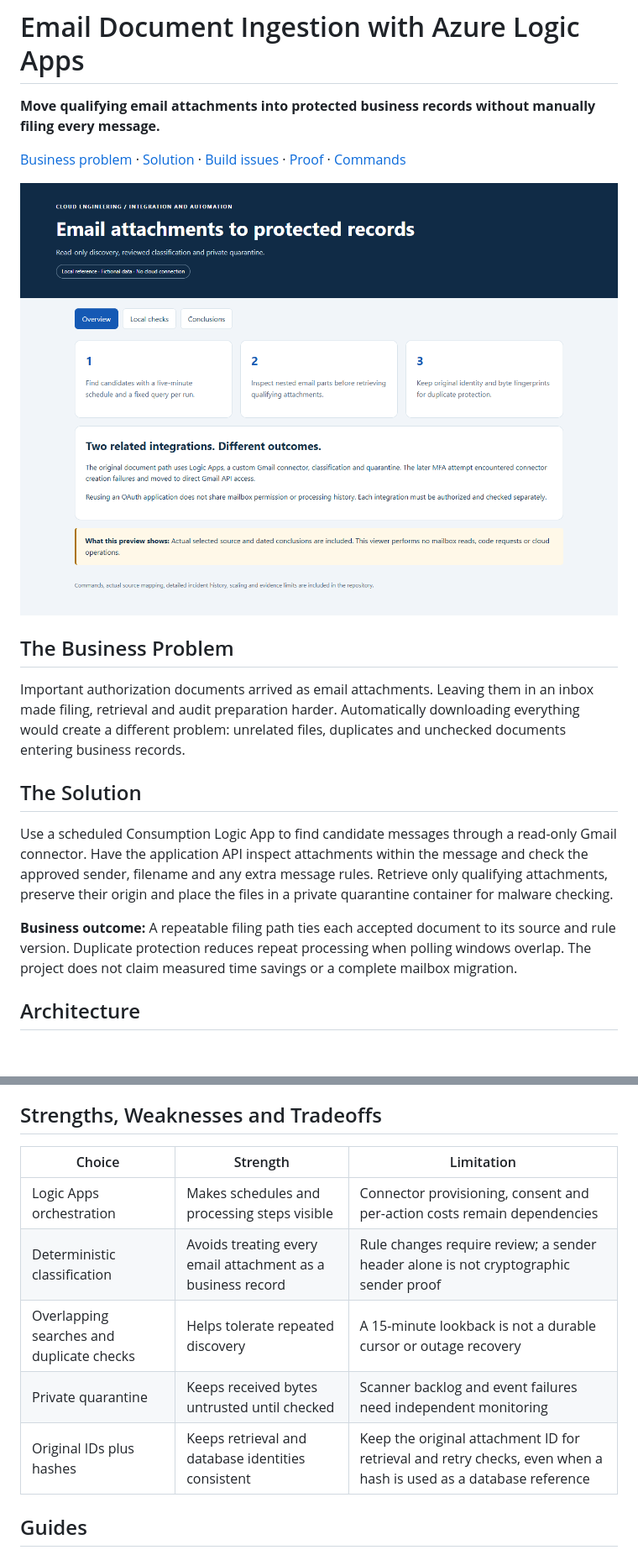
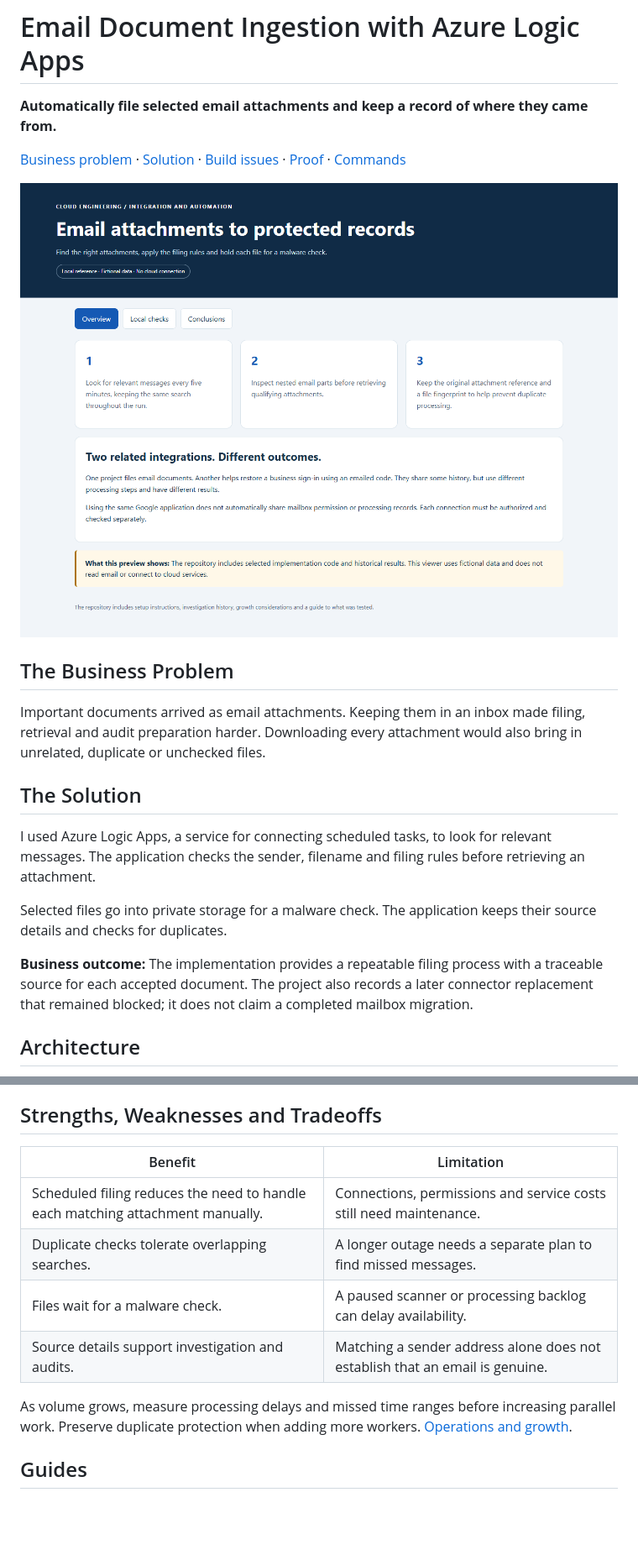
Before and after one commit to truthofsource/azure-logic-apps-document-ingestion, a Markdown page: README.md, 2 parts joined by grey strips. Shown at 84% size. Rendered like a GitHub page; pictures changed too: docs/images/01-overview.png; blank space fills up the shorter version.

Commit message:
Lead with plain business explanations and retain technical detail separately

```diff
--- a/README.md
+++ b/README.md
@@ -1,6 +1,6 @@
 # Email Document Ingestion with Azure Logic Apps
 
-**Move qualifying email attachments into protected business records without manually filing every message.**
+**Automatically file selected email attachments and keep a record of where they came from.**
 
 [Business problem](#the-business-problem) · [Solution](#the-solution) · [Build issues](#what-went-wrong-and-what-we-learned) · [Proof](#proof-it-works) · [Commands](docs/COMMANDS.md)
 
@@ -8,13 +8,15 @@
 
 ## The Business Problem
 
-Important authorization documents arrived as email attachments. Leaving them in an inbox made filing, retrieval and audit preparation harder. Automatically downloading everything would create a different problem: unrelated files, duplicates and unchecked documents entering business records.
+Important documents arrived as email attachments. Keeping them in an inbox made filing, retrieval and audit preparation harder. Downloading every attachment would also bring in unrelated, duplicate or unchecked files.
 
 ## The Solution
 
-Use a scheduled Consumption Logic App to find candidate messages through a read-only Gmail connector. Have the application API inspect attachments within the message and check the approved sender, filename and any extra message rules. Retrieve only qualifying attachments, preserve their origin and place the files in a private quarantine container for malware checking.
+I used Azure Logic Apps, a service for connecting scheduled tasks, to look for relevant messages. The application checks the sender, filename and filing rules before retrieving an attachment.
 
-**Business outcome:** A repeatable filing path ties each accepted document to its source and rule version. Duplicate protection reduces repeat processing when polling windows overlap. The project does not claim measured time savings or a complete mailbox migration.
+Selected files go into private storage for a malware check. The application keeps their source details and checks for duplicates.
+
+**Business outcome:** The implementation provides a repeatable filing process with a traceable source for each accepted document. The project also records a later connector replacement that remained blocked; it does not claim a completed mailbox migration.
 
 ## Architecture
 
@@ -90,12 +96,13 @@ Open [the local reference](http://127.0.0.1:8141). The Terraform tests use simul
 ## Strengths, Weaknesses and Tradeoffs
 
-| Choice | Strength | Limitation |
-| --- | --- | --- |
-| Logic Apps orchestration | Makes schedules and processing steps visible | Connector provisioning, consent and per-action costs remain dependencies |
-| Deterministic classification | Avoids treating every email attachment as a business record | Rule changes require review; a sender header alone is not cryptographic sender proof |
-| Overlapping searches and duplicate checks | Helps tolerate repeated discovery | A 15-minute lookback is not a durable cursor or outage recovery |
-| Private quarantine | Keeps received bytes untrusted until checked | Scanner backlog and event failures need independent monitoring |
-| Original IDs plus hashes | Keeps retrieval and database identities consistent | Keep the original attachment ID for retrieval and retry checks, even when a hash is used as a database reference |
+| Benefit | Limitation |
+| --- | --- |
+| Scheduled filing reduces the need to handle each matching attachment manually. | Connections, permissions and service costs still need maintenance. |
+| Duplicate checks tolerate overlapping searches. | A longer outage needs a separate plan to find missed messages. |
+| Files wait for a malware check. | A paused scanner or processing backlog can delay availability. |
+| Source details support investigation and audits. | Matching a sender address alone does not establish that an email is genuine. |
+
+As volume grows, measure processing delays and missed time ranges before increasing parallel work. Preserve duplicate protection when adding more workers. [Operations and growth](docs/OPERATIONS-AND-SCALING.md).
 
 ## Guides
 
```
Also changed, not shown: other parts of README.md (+28 -24 lines), docs/VALIDATION.md (+12 -0 lines), docs/images/02-local-checks.png, docs/images/03-conclusions.png, docs/images/04-mobile.png, 1 other file.
